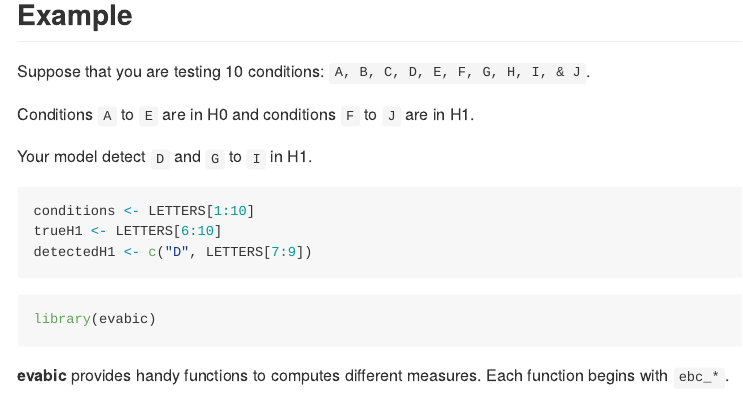
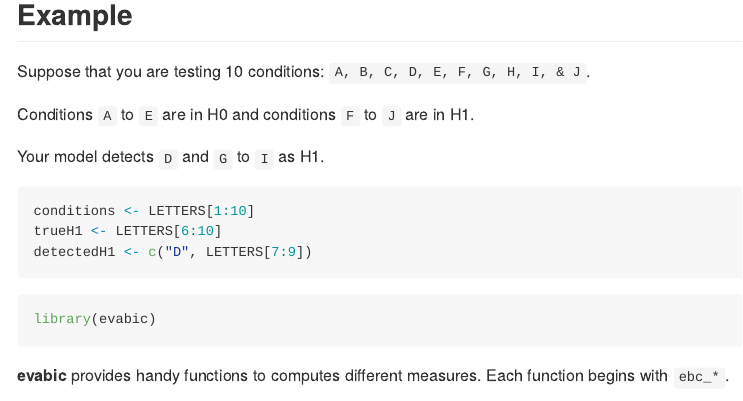
Before and after one commit to abichat/evabic, an R Markdown document (README.Rmd): the page in a window 1100 px wide, from 360 px down. The pictures show the output file README.md that the author committed with the source, drawn offline in the style of GitHub; badge pictures from the web are left out.

Commit message:
Typo [ci-skip]

````diff
--- a/README.Rmd
+++ b/README.Rmd
@@ -47,7 +47,7 @@ Suppose that you are testing 10 conditions: `A, B, C, D, E, F, G, H, I, & J`.
 
 Conditions `A` to `E` are in H0 and conditions `F` to `J` are in H1.
 
-Your model detect `D` and `G` to `I` in H1.
+Your model detects `D` and `G` to `I` as H1.
 
 ```{r}
 conditions <- LETTERS[1:10]
````
Also changed, not shown: README.md.
